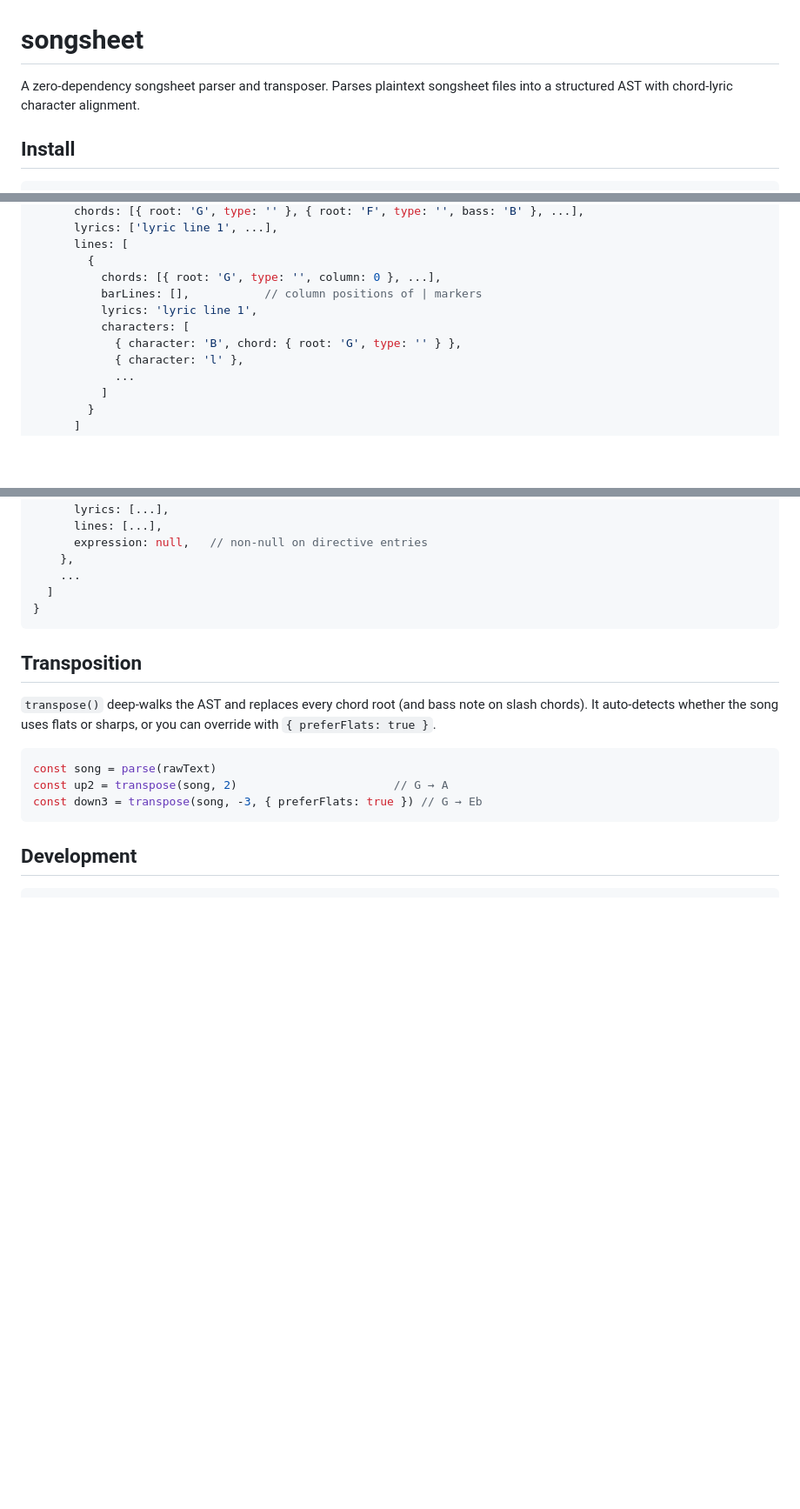
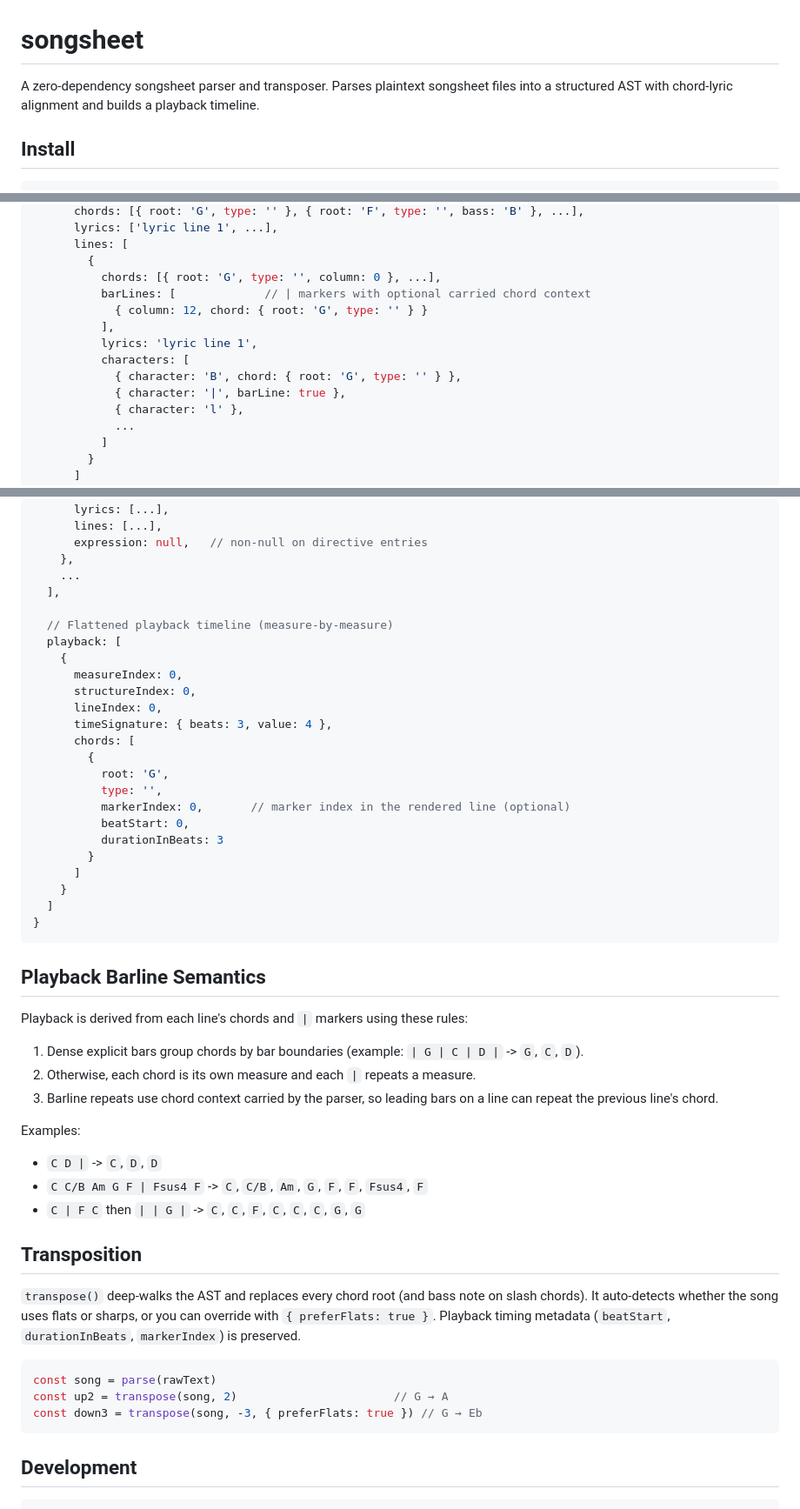
Before and after one commit to williamcotton/songsheet, a Markdown page: README.md, 3 parts joined by grey strips. Shown at 87% size. Drawn GitHub-style; blank space fills up the shorter version.

````diff
--- a/README.md
+++ b/README.md
@@ -1,6 +1,6 @@
 # songsheet
 
-A zero-dependency songsheet parser and transposer. Parses plaintext songsheet files into a structured AST with chord-lyric character alignment.
+A zero-dependency songsheet parser and transposer. Parses plaintext songsheet files into a structured AST with chord-lyric alignment and builds a playback timeline.
 
 ## Install
 
@@ -111,10 +111,13 @@ Examples: `(VERSE, CHORUS*2)`, `(D G D A)*4`, `D G D A D`
       lines: [
         {
           chords: [{ root: 'G', type: '', column: 0 }, ...],
-          barLines: [],           // column positions of | markers
+          barLines: [             // | markers with optional carried chord context
+            { column: 12, chord: { root: 'G', type: '' } }
+          ],
           lyrics: 'lyric line 1',
           characters: [
             { character: 'B', chord: { root: 'G', type: '' } },
+            { character: '|', barLine: true },
             { character: 'l' },
             ...
           ]
@@ -135,13 +138,46 @@ Examples: `(VERSE, CHORUS*2)`, `(D G D A)*4`, `D G D A D`
       expression: null,   // non-null on directive entries
     },
     ...
+  ],
+
+  // Flattened playback timeline (measure-by-measure)
+  playback: [
+    {
+      measureIndex: 0,
+      structureIndex: 0,
+      lineIndex: 0,
+      timeSignature: { beats: 3, value: 4 },
+      chords: [
+        {
+          root: 'G',
+          type: '',
+          markerIndex: 0,       // marker index in the rendered line (optional)
+          beatStart: 0,
+          durationInBeats: 3
+        }
+      ]
+    }
   ]
 }
 ```
 
+## Playback Barline Semantics
+
+Playback is derived from each line's chords and `|` markers using these rules:
+
+1. Dense explicit bars group chords by bar boundaries (example: `| G | C | D |` -> `G`, `C`, `D`).
+2. Otherwise, each chord is its own measure and each `|` repeats a measure.
+3. Barline repeats use chord context carried by the parser, so leading bars on a line can repeat the previous line's chord.
+
+Examples:
+
+- `C D |` -> `C`, `D`, `D`
+- `C C/B Am G F | Fsus4 F` -> `C`, `C/B`, `Am`, `G`, `F`, `F`, `Fsus4`, `F`
+- `C | F C` then `| | G |` -> `C`, `C`, `F`, `C`, `C`, `C`, `G`, `G`
+
 ## Transposition
 
-`transpose()` deep-walks the AST and replaces every chord root (and bass note on slash chords). It auto-detects whether the song uses flats or sharps, or you can override with `{ preferFlats: true }`.
+`transpose()` deep-walks the AST and replaces every chord root (and bass note on slash chords). It auto-detects whether the song uses flats or sharps, or you can override with `{ preferFlats: true }`. Playback timing metadata (`beatStart`, `durationInBeats`, `markerIndex`) is preserved.
 
 ```js
 const song = parse(rawText)
````
Also changed, not shown: CLAUDE.md (+30 -3 lines).
